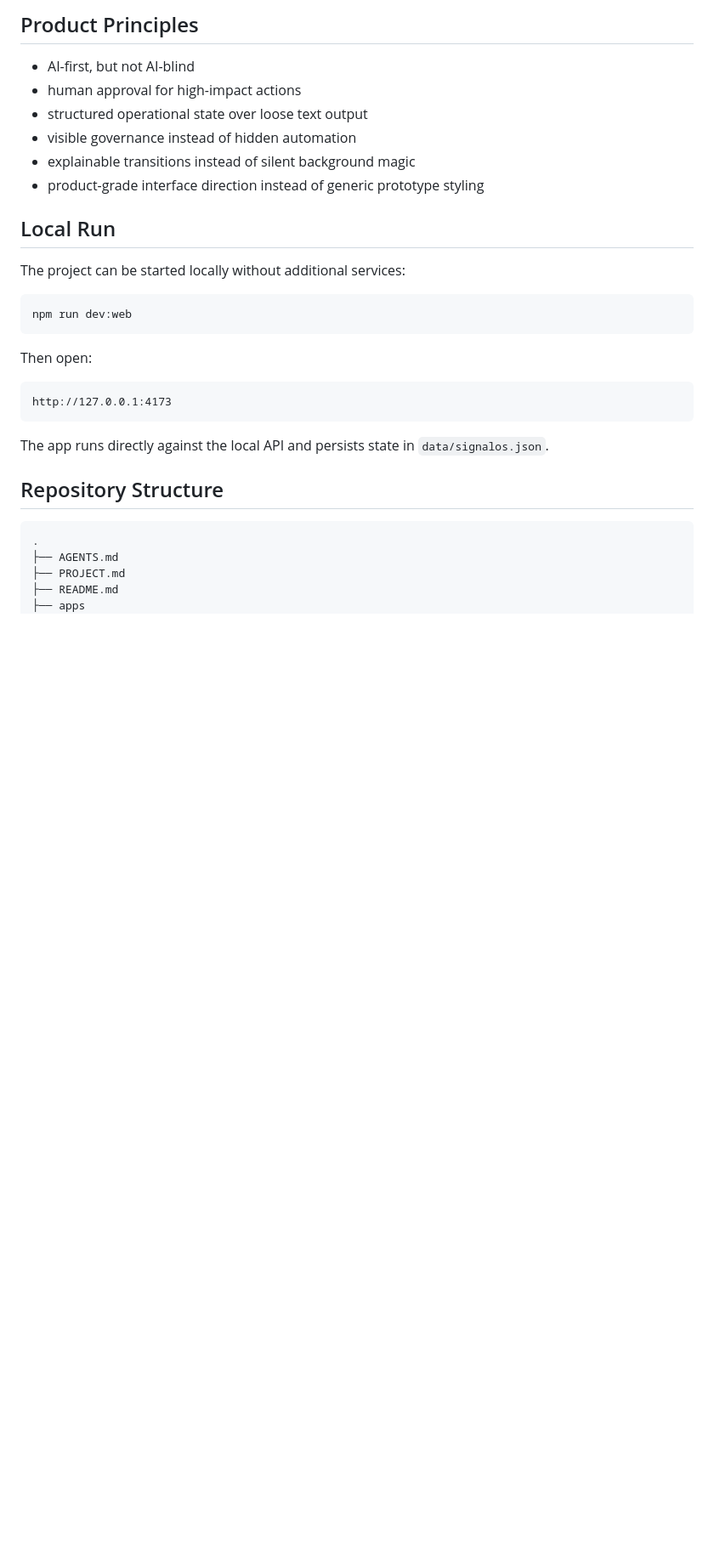
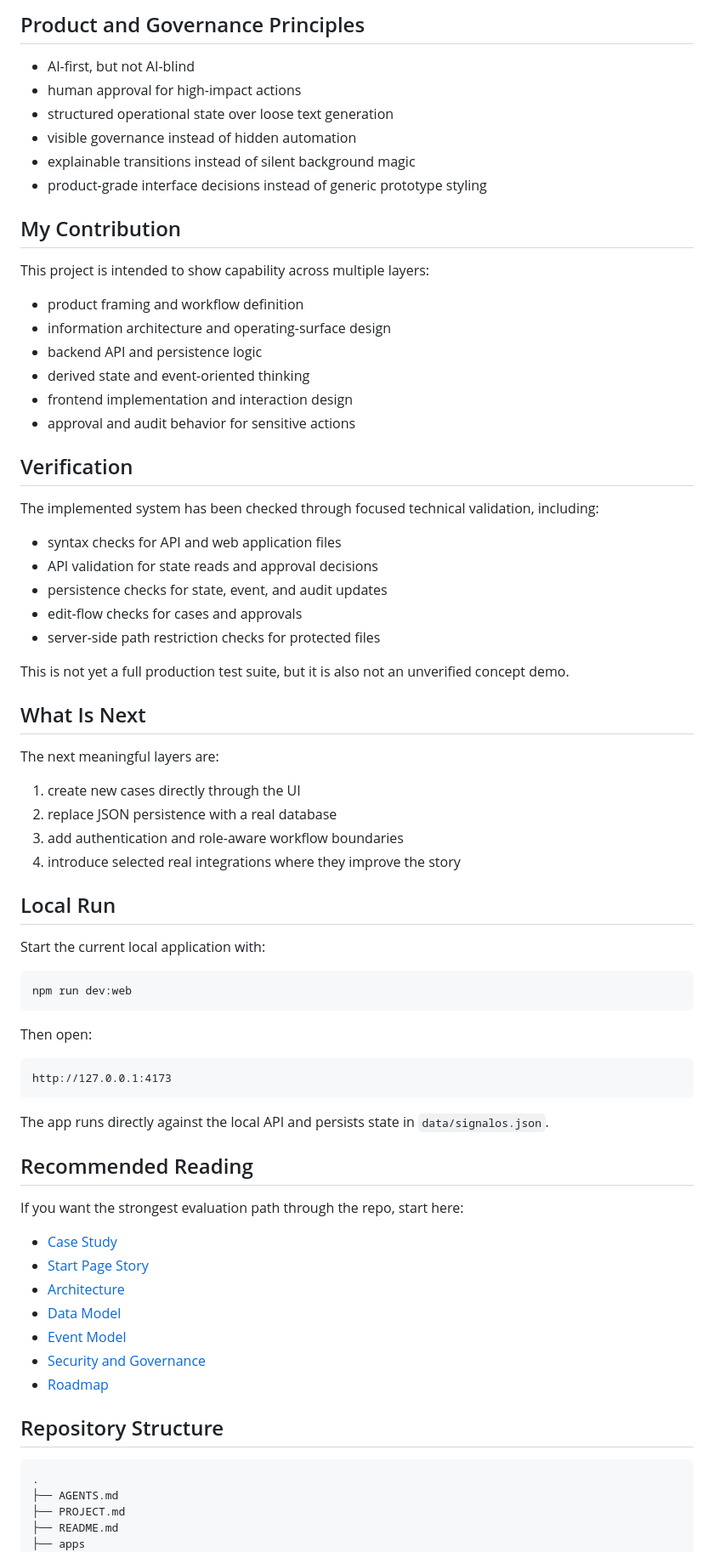
Before and after one commit to KleinDigitalSolutions/SignalOS-Portfolio, a Markdown page: README.md, the part around one of its changes. Shown at 85% size. GitHub-like rendering; blank space fills up the shorter version.

````diff
--- a/README.md
+++ b/README.md
@@ -57,16 +72,48 @@ Main implementation areas:
 
-## Product Principles
+## Product and Governance Principles
 
 - AI-first, but not AI-blind
 - human approval for high-impact actions
-- structured operational state over loose text output
+- structured operational state over loose text generation
 - visible governance instead of hidden automation
 - explainable transitions instead of silent background magic
-- product-grade interface direction instead of generic prototype styling
+- product-grade interface decisions instead of generic prototype styling
+
+## My Contribution
+
+This project is intended to show capability across multiple layers:
+
+- product framing and workflow definition
+- information architecture and operating-surface design
+- backend API and persistence logic
+- derived state and event-oriented thinking
+- frontend implementation and interaction design
+- approval and audit behavior for sensitive actions
+
+## Verification
+
+The implemented system has been checked through focused technical validation, including:
+
+- syntax checks for API and web application files
+- API validation for state reads and approval decisions
+- persistence checks for state, event, and audit updates
+- edit-flow checks for cases and approvals
+- server-side path restriction checks for protected files
+
+This is not yet a full production test suite, but it is also not an unverified concept demo.
+
+## What Is Next
+
+The next meaningful layers are:
+
+1. create new cases directly through the UI
+2. replace JSON persistence with a real database
+3. add authentication and role-aware workflow boundaries
+4. introduce selected real integrations where they improve the story
 
 ## Local Run
 
-The project can be started locally without additional services:
+Start the current local application with:
 
 ```bash
 npm run dev:web
@@ -79,6 +126,18 @@ http://127.0.0.1:4173
 ```
 
 The app runs directly against the local API and persists state in `data/signalos.json`.
+
+## Recommended Reading
+
+If you want the strongest evaluation path through the repo, start here:
+
+- [Case Study](./docs/case-study.md)
+- [Start Page Story](./docs/startpage-story.md)
+- [Architecture](./docs/architecture.md)
+- [Data Model](./docs/data-model.md)
+- [Event Model](./docs/event-model.md)
+- [Security and Governance](./docs/security-governance.md)
+- [Roadmap](./docs/roadmap.md)
 
 ## Repository Structure
 
````
Also changed, not shown: other parts of README.md (+46 -52 lines), docs/case-study.md (added, +149 -0 lines), docs/startpage-story.md (added, +67 -0 lines).
